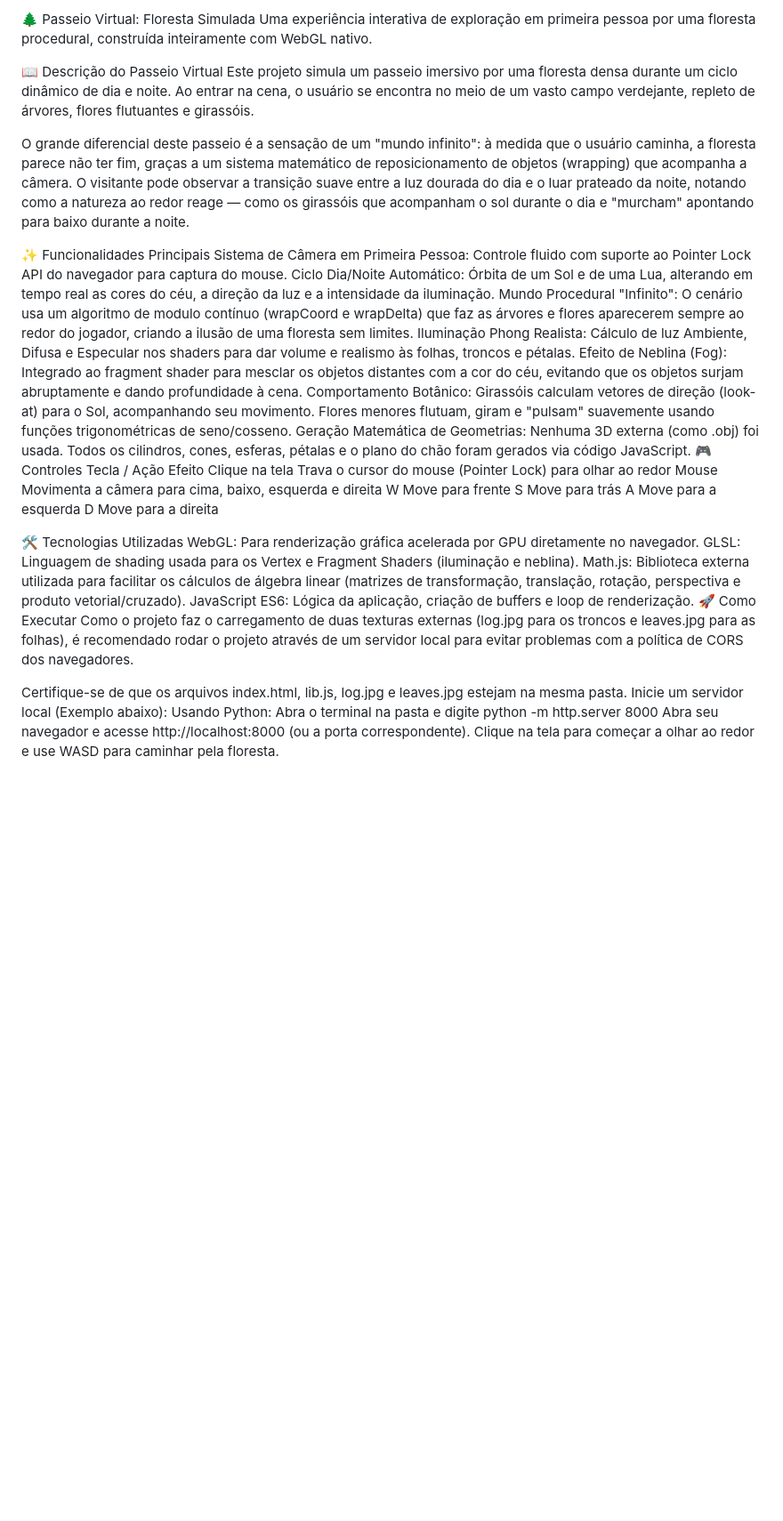
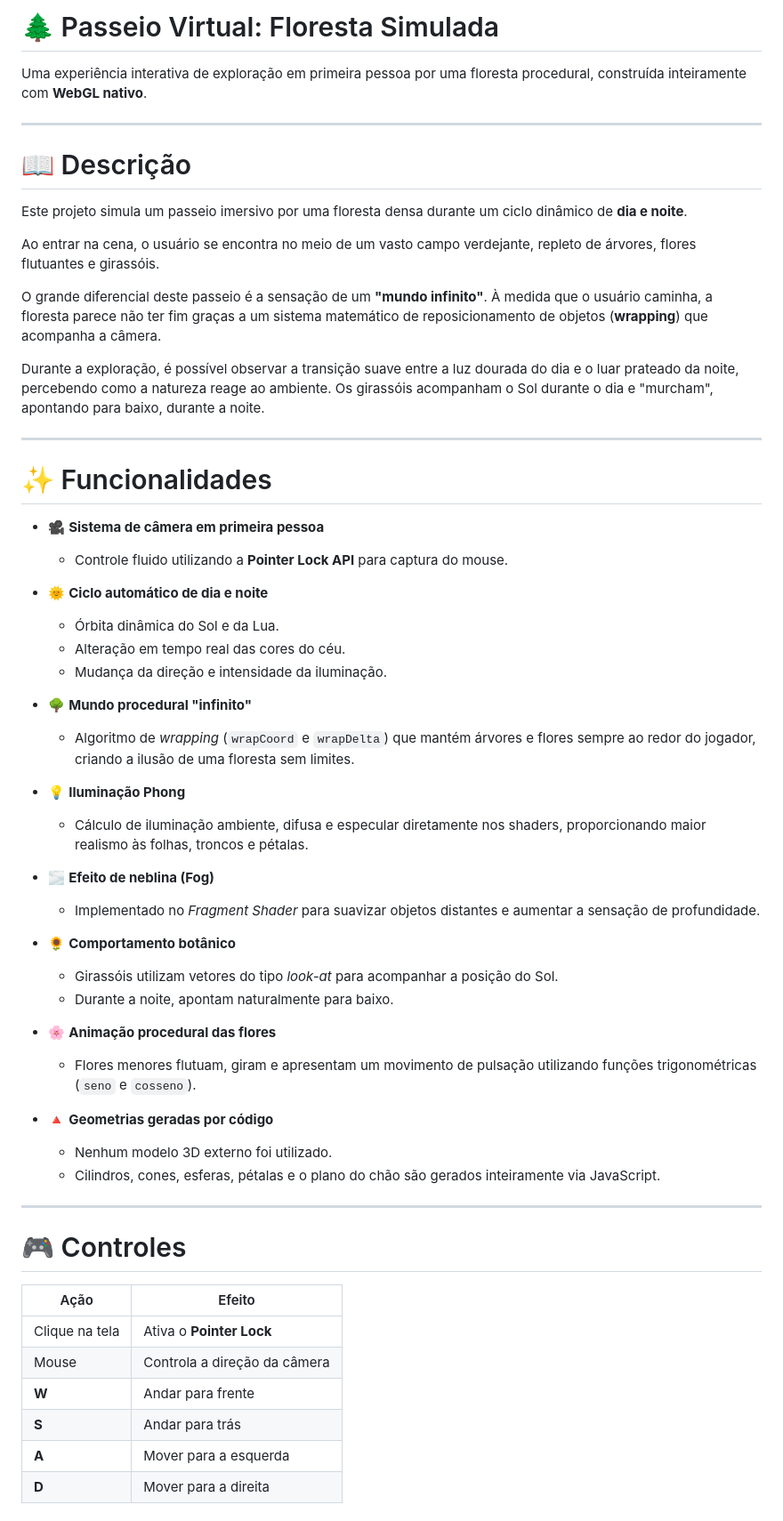
Before and after one commit to Setanta01/TrabCG2, a Markdown page: README.md, the part around one of its changes. Shown at 89% size. Drawn GitHub-style; blank space fills up the shorter version.

```diff
--- a/README.md
+++ b/README.md
@@ -1,41 +1,61 @@
-🌲 Passeio Virtual: Floresta Simulada
-Uma experiência interativa de exploração em primeira pessoa por uma floresta procedural, construída inteiramente com WebGL nativo.
+# 🌲 Passeio Virtual: Floresta Simulada
 
-📖 Descrição do Passeio Virtual
-Este projeto simula um passeio imersivo por uma floresta densa durante um ciclo dinâmico de dia e noite. Ao entrar na cena, o usuário se encontra no meio de um vasto campo verdejante, repleto de árvores, flores flutuantes e girassóis.
+Uma experiência interativa de exploração em primeira pessoa por uma floresta procedural, construída inteiramente com **WebGL nativo**.
 
-O grande diferencial deste passeio é a sensação de um "mundo infinito": à medida que o usuário caminha, a floresta parece não ter fim, graças a um sistema matemático de reposicionamento de objetos (wrapping) que acompanha a câmera. O visitante pode observar a transição suave entre a luz dourada do dia e o luar prateado da noite, notando como a natureza ao redor reage — como os girassóis que acompanham o sol durante o dia e "murcham" apontando para baixo durante a noite.
+---
 
-✨ Funcionalidades Principais
-Sistema de Câmera em Primeira Pessoa: Controle fluido com suporte ao Pointer Lock API do navegador para captura do mouse.
-Ciclo Dia/Noite Automático: Órbita de um Sol e de uma Lua, alterando em tempo real as cores do céu, a direção da luz e a intensidade da iluminação.
-Mundo Procedural "Infinito": O cenário usa um algoritmo de modulo contínuo (wrapCoord e wrapDelta) que faz as árvores e flores aparecerem sempre ao redor do jogador, criando a ilusão de uma floresta sem limites.
-Iluminação Phong Realista: Cálculo de luz Ambiente, Difusa e Especular nos shaders para dar volume e realismo às folhas, troncos e pétalas.
-Efeito de Neblina (Fog): Integrado ao fragment shader para mesclar os objetos distantes com a cor do céu, evitando que os objetos surjam abruptamente e dando profundidade à cena.
-Comportamento Botânico:
-Girassóis calculam vetores de direção (look-at) para o Sol, acompanhando seu movimento.
-Flores menores flutuam, giram e "pulsam" suavemente usando funções trigonométricas de seno/cosseno.
-Geração Matemática de Geometrias: Nenhuma 3D externa (como .obj) foi usada. Todos os cilindros, cones, esferas, pétalas e o plano do chão foram gerados via código JavaScript.
-🎮 Controles
-Tecla / Ação
-Efeito
-Clique na tela	Trava o cursor do mouse (Pointer Lock) para olhar ao redor
-Mouse	Movimenta a câmera para cima, baixo, esquerda e direita
-W	Move para frente
-S	Move para trás
-A	Move para a esquerda
-D	Move para a direita
+# 📖 Descrição
 
-🛠️ Tecnologias Utilizadas
-WebGL: Para renderização gráfica acelerada por GPU diretamente no navegador.
-GLSL: Linguagem de shading usada para os Vertex e Fragment Shaders (iluminação e neblina).
-Math.js: Biblioteca externa utilizada para facilitar os cálculos de álgebra linear (matrizes de transformação, translação, rotação, perspectiva e produto vetorial/cruzado).
-JavaScript ES6: Lógica da aplicação, criação de buffers e loop de renderização.
-🚀 Como Executar
-Como o projeto faz o carregamento de duas texturas externas (log.jpg para os troncos e leaves.jpg para as folhas), é recomendado rodar o projeto através de um servidor local para evitar problemas com a política de CORS dos navegadores.
+Este projeto simula um passeio imersivo por uma floresta densa durante um ciclo dinâmico de **dia e noite**.
 
-Certifique-se de que os arquivos index.html, lib.js, log.jpg e leaves.jpg estejam na mesma pasta.
-Inicie um servidor local (Exemplo abaixo):
-Usando Python: Abra o terminal na pasta e digite python -m http.server 8000
-Abra seu navegador e acesse http://localhost:8000 (ou a porta correspondente).
-Clique na tela para começar a olhar ao redor e use WASD para caminhar pela floresta.
+Ao entrar na cena, o usuário se encontra no meio de um vasto campo verdejante, repleto de árvores, flores flutuantes e girassóis.
+
+O grande diferencial deste passeio é a sensação de um **"mundo infinito"**. À medida que o usuário caminha, a floresta parece não ter fim graças a um sistema matemático de reposicionamento de objetos (**wrapping**) que acompanha a câmera.
+
+Durante a exploração, é possível observar a transição suave entre a luz dourada do dia e o luar prateado da noite, percebendo como a natureza reage ao ambiente. Os girassóis acompanham o Sol durante o dia e "murcham", apontando para baixo, durante a noite.
+
+---
+
+# ✨ Funcionalidades
+
+- 🎥 **Sistema de câmera em primeira pessoa**
+  - Controle fluido utilizando a **Pointer Lock API** para captura do mouse.
+
+- 🌞 **Ciclo automático de dia e noite**
+  - Órbita dinâmica do Sol e da Lua.
+  - Alteração em tempo real das cores do céu.
+  - Mudança da direção e intensidade da iluminação.
+
+- 🌳 **Mundo procedural "infinito"**
+  - Algoritmo de *wrapping* (`wrapCoord` e `wrapDelta`) que mantém árvores e flores sempre ao redor do jogador, criando a ilusão de uma floresta sem limites.
+
+- 💡 **Iluminação Phong**
+  - Cálculo de iluminação ambiente, difusa e especular diretamente nos shaders, proporcionando maior realismo às folhas, troncos e pétalas.
+
+- 🌫️ **Efeito de neblina (Fog)**
+  - Implementado no *Fragment Shader* para suavizar objetos distantes e aumentar a sensação de profundidade.
+
+- 🌻 **Comportamento botânico**
+  - Girassóis utilizam vetores do tipo *look-at* para acompanhar a posição do Sol.
+  - Durante a noite, apontam naturalmente para baixo.
+
+- 🌸 **Animação procedural das flores**
+  - Flores menores flutuam, giram e apresentam um movimento de pulsação utilizando funções trigonométricas (`seno` e `cosseno`).
+
+- 🔺 **Geometrias geradas por código**
+  - Nenhum modelo 3D externo foi utilizado.
+  - Cilindros, cones, esferas, pétalas e o plano do chão são gerados inteiramente via JavaScript.
+
+---
+
+# 🎮 Controles
+
+| Ação | Efeito |
+|------|--------|
+| Clique na tela | Ativa o **Pointer Lock** |
+| Mouse | Controla a direção da câmera |
+| **W** | Andar para frente |
+| **S** | Andar para trás |
+| **A** | Mover para a esquerda |
+| **D** | Mover para a direita |
+
```
Also changed, not shown: other parts of README.md (+74 -0 lines).
